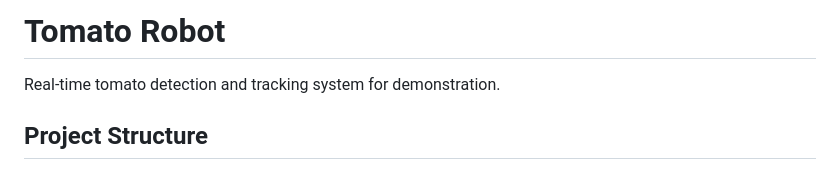
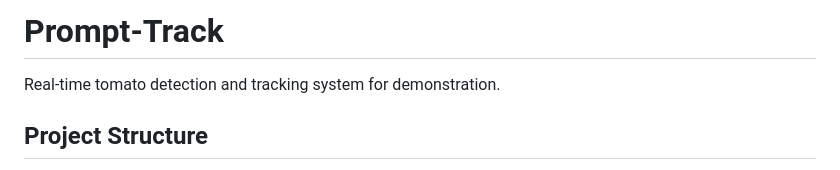
Before and after one commit to sumincho0830/Florence2_SAM2_Live_Detection, a Markdown page: README.md, the part around the change. Drawn GitHub-style.

```diff
--- a/README.md
+++ b/README.md
@@ -1,4 +1,4 @@
-# Tomato Robot
+# Prompt-Track
 Real-time tomato detection and tracking system for demonstration.
 
 ## Project Structure
```
